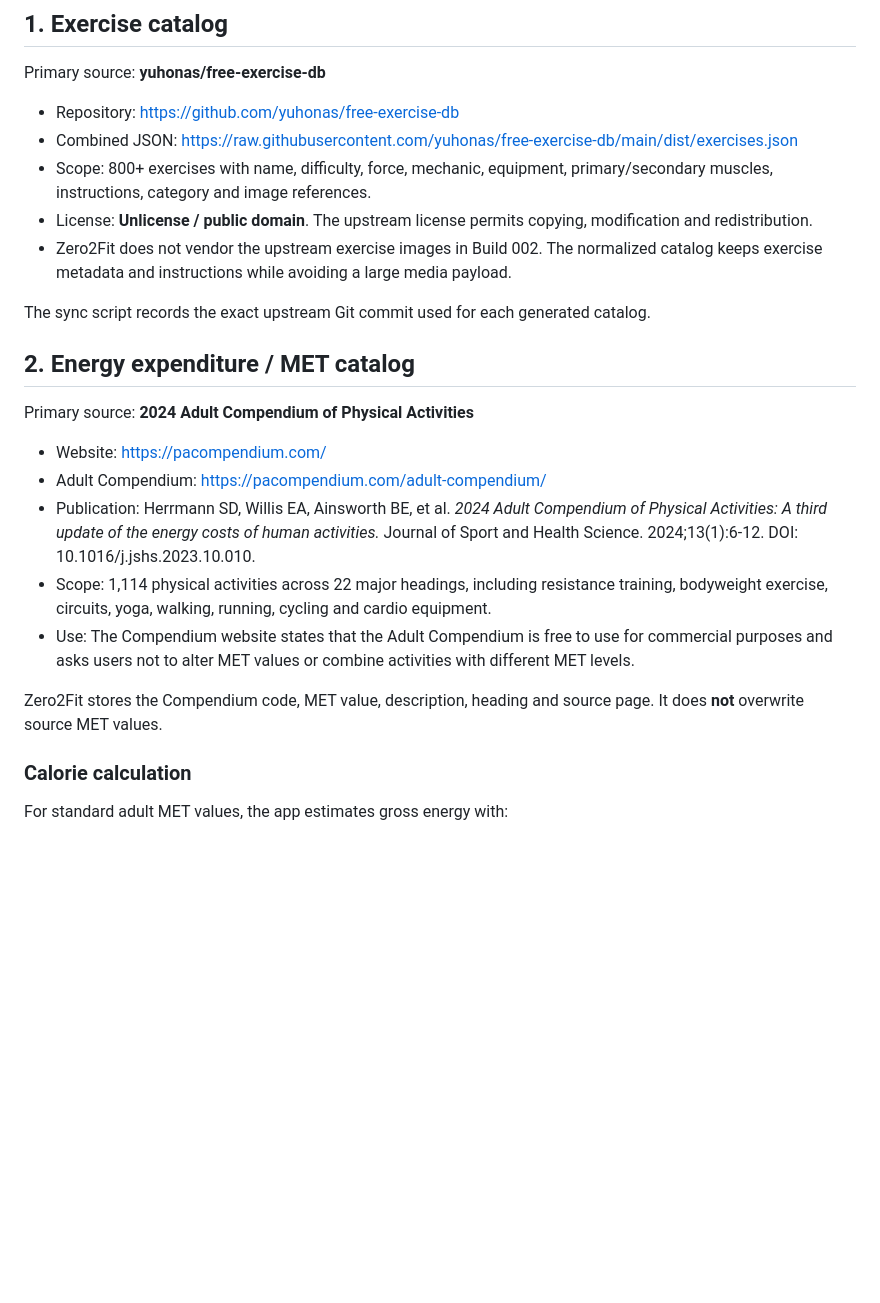
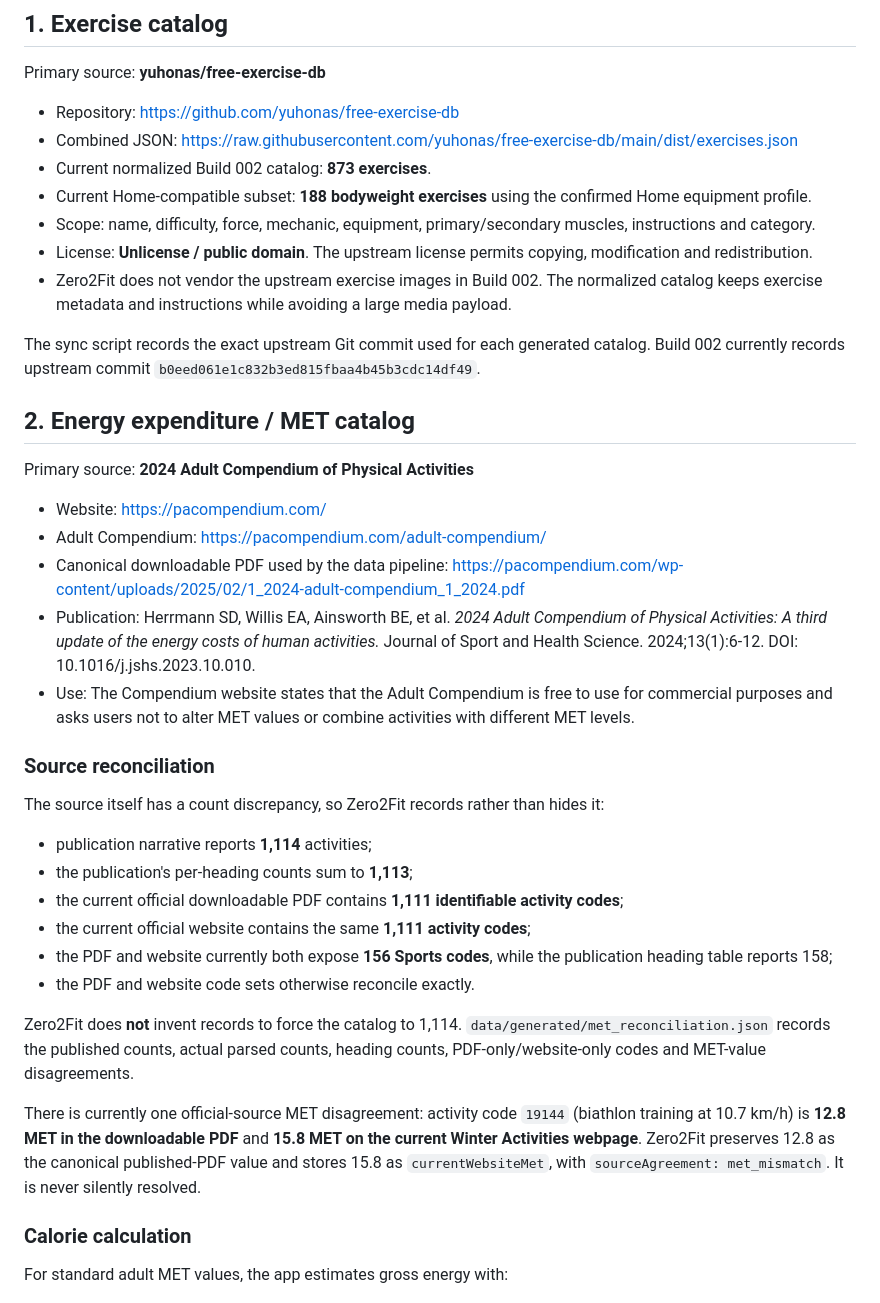
Before and after one commit to JeremyHennessy/Zero2Fit, a Markdown page: docs/DATA_SOURCES.md, the part around one of its changes. GitHub-like rendering; blank space fills up the shorter version.

```diff
--- a/docs/DATA_SOURCES.md
+++ b/docs/DATA_SOURCES.md
@@ -8,11 +8,13 @@ Primary source: **yuhonas/free-exercise-db**
 
 - Repository: https://github.com/yuhonas/free-exercise-db
 - Combined JSON: https://raw.githubusercontent.com/yuhonas/free-exercise-db/main/dist/exercises.json
-- Scope: 800+ exercises with name, difficulty, force, mechanic, equipment, primary/secondary muscles, instructions, category and image references.
+- Current normalized Build 002 catalog: **873 exercises**.
+- Current Home-compatible subset: **188 bodyweight exercises** using the confirmed Home equipment profile.
+- Scope: name, difficulty, force, mechanic, equipment, primary/secondary muscles, instructions and category.
 - License: **Unlicense / public domain**. The upstream license permits copying, modification and redistribution.
 - Zero2Fit does not vendor the upstream exercise images in Build 002. The normalized catalog keeps exercise metadata and instructions while avoiding a large media payload.
 
-The sync script records the exact upstream Git commit used for each generated catalog.
+The sync script records the exact upstream Git commit used for each generated catalog. Build 002 currently records upstream commit `b0eed061e1c832b3ed815fbaa4b45b3cdc14df49`.
 
 ## 2. Energy expenditure / MET catalog
 
@@ -20,11 +22,24 @@ Primary source: **2024 Adult Compendium of Physical Activities**
 
 - Website: https://pacompendium.com/
 - Adult Compendium: https://pacompendium.com/adult-compendium/
+- Canonical downloadable PDF used by the data pipeline: https://pacompendium.com/wp-content/uploads/2025/02/1_2024-adult-compendium_1_2024.pdf
 - Publication: Herrmann SD, Willis EA, Ainsworth BE, et al. *2024 Adult Compendium of Physical Activities: A third update of the energy costs of human activities.* Journal of Sport and Health Science. 2024;13(1):6-12. DOI: 10.1016/j.jshs.2023.10.010.
-- Scope: 1,114 physical activities across 22 major headings, including resistance training, bodyweight exercise, circuits, yoga, walking, running, cycling and cardio equipment.
 - Use: The Compendium website states that the Adult Compendium is free to use for commercial purposes and asks users not to alter MET values or combine activities with different MET levels.
 
-Zero2Fit stores the Compendium code, MET value, description, heading and source page. It does **not** overwrite source MET values.
+### Source reconciliation
+
+The source itself has a count discrepancy, so Zero2Fit records rather than hides it:
+
+- publication narrative reports **1,114** activities;
+- the publication's per-heading counts sum to **1,113**;
+- the current official downloadable PDF contains **1,111 identifiable activity codes**;
+- the current official website contains the same **1,111 activity codes**;
+- the PDF and website currently both expose **156 Sports codes**, while the publication heading table reports 158;
+- the PDF and website code sets otherwise reconcile exactly.
+
+Zero2Fit does **not** invent records to force the catalog to 1,114. `data/generated/met_reconciliation.json` records the published counts, actual parsed counts, heading counts, PDF-only/website-only codes and MET-value disagreements.
+
+There is currently one official-source MET disagreement: activity code `19144` (biathlon training at 10.7 km/h) is **12.8 MET in the downloadable PDF** and **15.8 MET on the current Winter Activities webpage**. Zero2Fit preserves 12.8 as the canonical published-PDF value and stores 15.8 as `currentWebsiteMet`, with `sourceAgreement: met_mismatch`. It is never silently resolved.
 
 ### Calorie calculation
 
```
Also changed, not shown: other parts of docs/DATA_SOURCES.md (+21 -2 lines).
